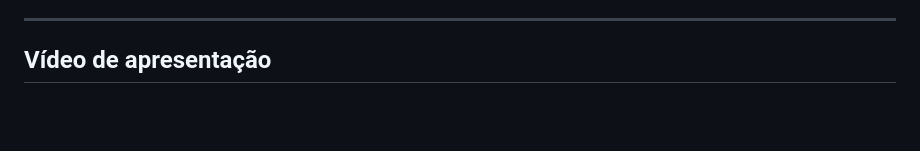
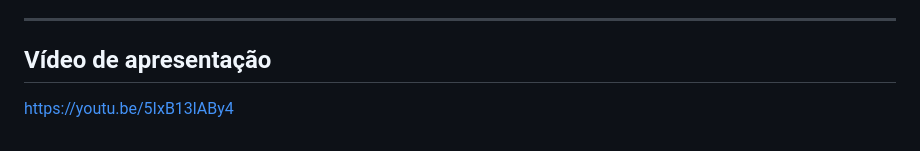
Before and after one commit to HenriqueBricoleri-Ufscar/PP1, a Markdown page: readme.md, the part around the change. Drawn GitHub-style; blank space fills up the shorter version.

Commit message:
Adicionando link da apresentação em README
Added a presentation video link to the README.

```diff
--- a/readme.md
+++ b/readme.md
@@ -99,3 +99,4 @@ Este README descreve as **especificações atendidas**, **modo de interação**
 ---
 
 ## Vídeo de apresentação
+https://youtu.be/5IxB13lABy4
```
